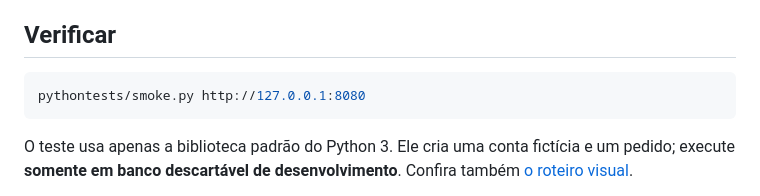
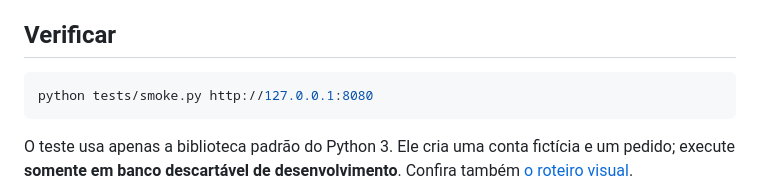
Before and after one commit to danielfaria31/tcc-2023, a Markdown page: README.md, the part around the change. GitHub-like rendering.

Commit message:
Corrige comando de execução dos testes no README

````diff
--- a/README.md
+++ b/README.md
@@ -51,7 +51,7 @@ Não há conta administrativa nem usuário de demonstração pré-cadastrado. Cr
 ## Verificar
 
 ```sh
-pythontests/smoke.py http://127.0.0.1:8080
+python tests/smoke.py http://127.0.0.1:8080
 ```
 
 O teste usa apenas a biblioteca padrão do Python 3. Ele cria uma conta fictícia e um pedido; execute **somente em banco descartável de desenvolvimento**. Confira também [o roteiro visual](docs/VALIDACAO.md).
````
